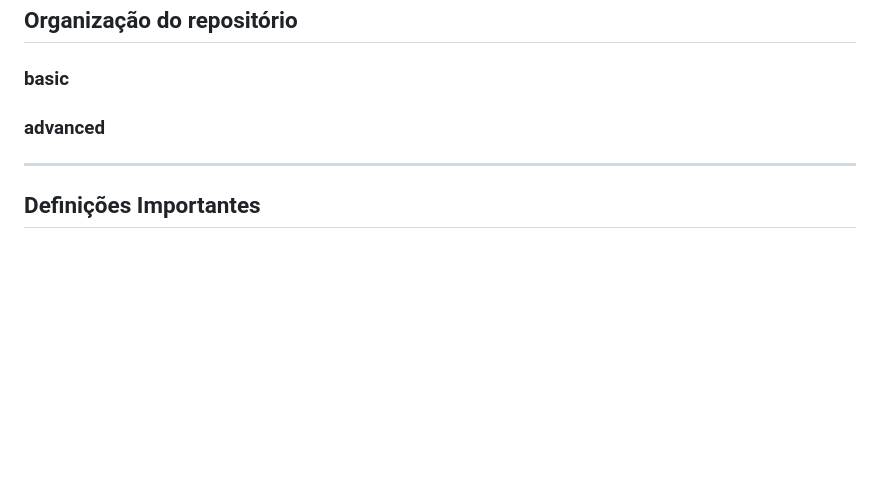
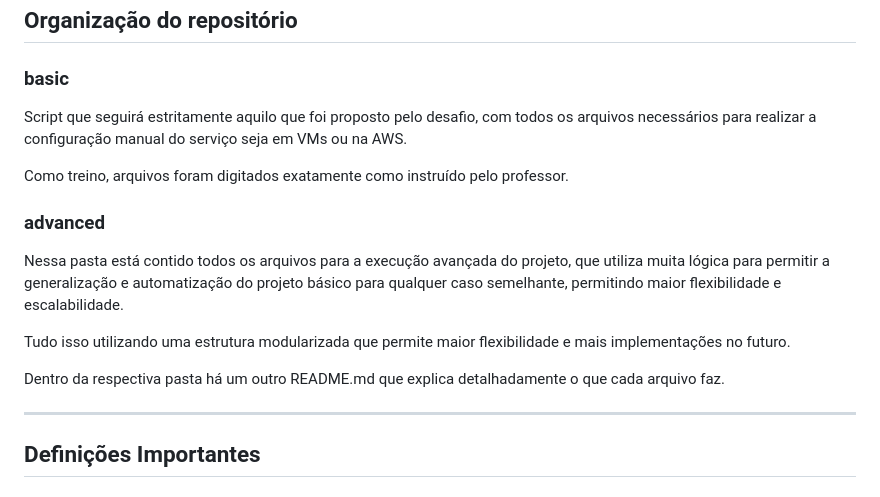
Before and after one commit to jhonesaly/project_iac3, a Markdown page: README.md, the part around the change. Drawn GitHub-style; blank space fills up the shorter version.

Commit message:
add basic repository organization documentation

```diff
--- a/README.md
+++ b/README.md
@@ -28,7 +28,17 @@ Neste desafio, você deverá replicar as aulas ministradas pelo instrutor Denils
 
 ### basic
 
+Script que seguirá estritamente aquilo que foi proposto pelo desafio, com todos os arquivos necessários para realizar a configuração manual do serviço seja em VMs ou na AWS.
+
+Como treino, arquivos foram digitados exatamente como instruído pelo professor.
+
 ### advanced
+
+Nessa pasta está contido todos os arquivos para a execução avançada do projeto, que utiliza muita lógica para permitir a generalização e automatização do projeto básico para qualquer caso semelhante, permitindo maior flexibilidade e escalabilidade.
+
+Tudo isso utilizando uma estrutura modularizada que permite maior flexibilidade e mais implementações no futuro.
+
+Dentro da respectiva pasta há um outro README.md que explica detalhadamente o que cada arquivo faz.
 
 ------
 
```
